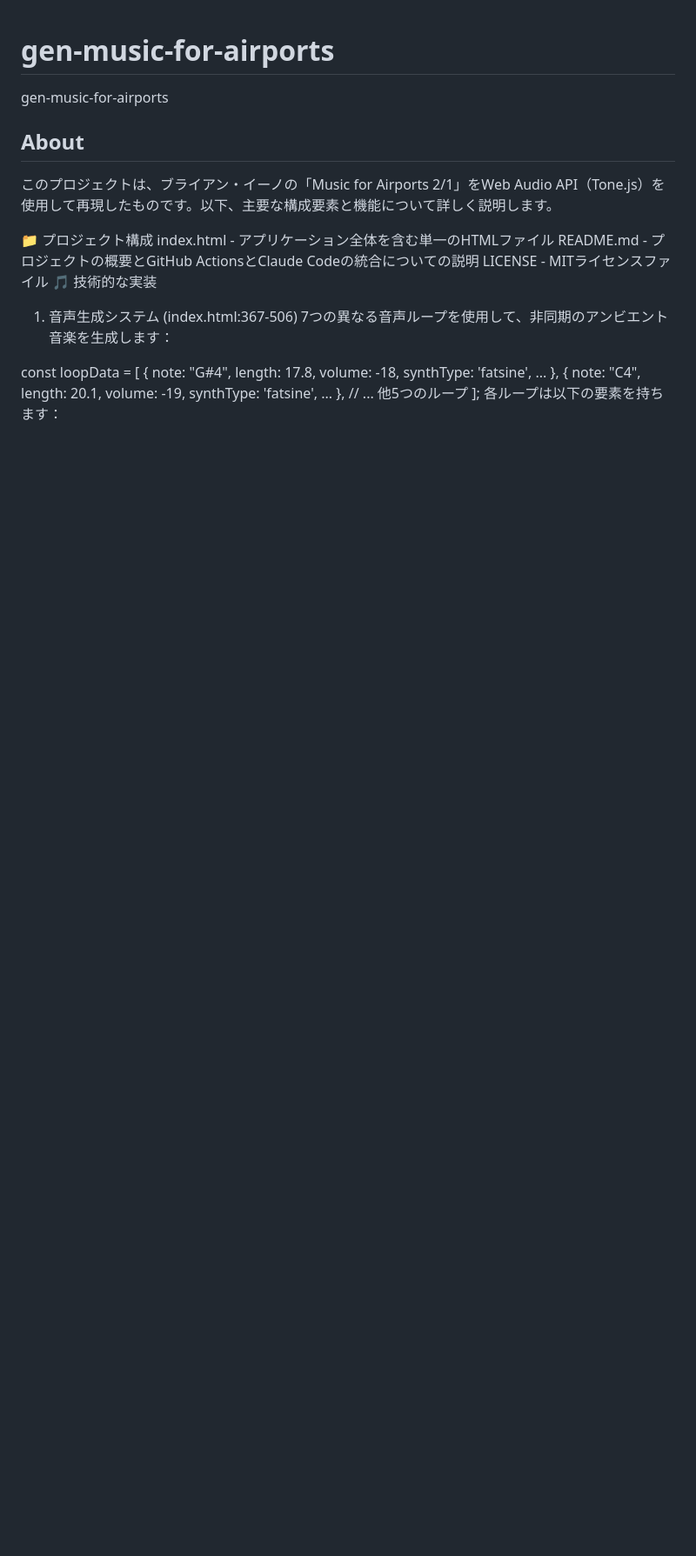
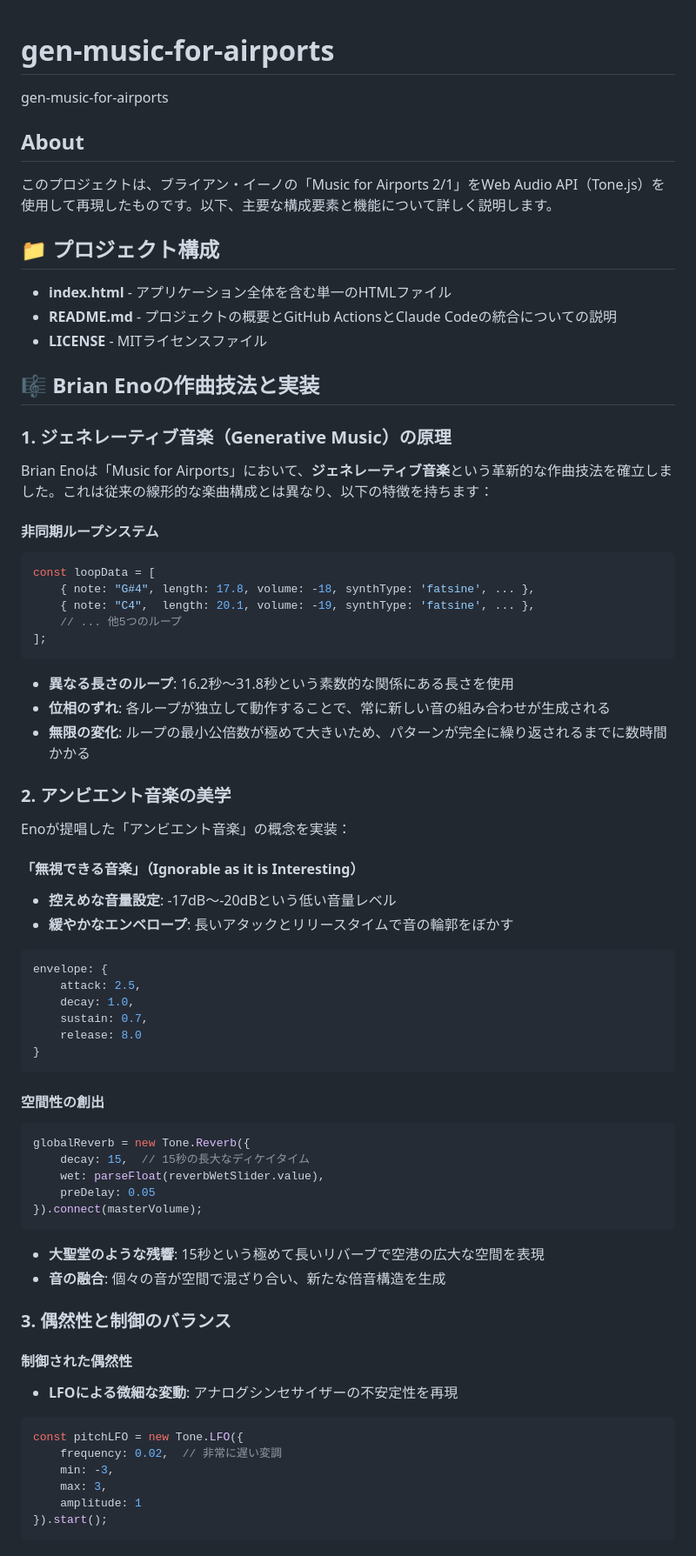
Before and after one commit to kikukawayuya/gen-music-for-airports, a Markdown page: README.md, the part around one of its changes. Shown at 87% size. Drawn GitHub-style; blank space fills up the shorter version.

````diff
--- a/README.md
+++ b/README.md
@@ -5,16 +5,67 @@ gen-music-for-airports
 
 このプロジェクトは、ブライアン・イーノの「Music for Airports 2/1」をWeb Audio API（Tone.js）を使用して再現したものです。以下、主要な構成要素と機能について詳しく説明します。
 
-📁 プロジェクト構成
-index.html - アプリケーション全体を含む単一のHTMLファイル
-README.md - プロジェクトの概要とGitHub ActionsとClaude Codeの統合についての説明
-LICENSE - MITライセンスファイル
-🎵 技術的な実装
-1. 音声生成システム (index.html:367-506)
-7つの異なる音声ループを使用して、非同期のアンビエント音楽を生成します：
+## 📁 プロジェクト構成
+- **index.html** - アプリケーション全体を含む単一のHTMLファイル
+- **README.md** - プロジェクトの概要とGitHub ActionsとClaude Codeの統合についての説明
+- **LICENSE** - MITライセンスファイル
 
+## 🎼 Brian Enoの作曲技法と実装
+
+### 1. **ジェネレーティブ音楽（Generative Music）の原理**
+
+Brian Enoは「Music for Airports」において、**ジェネレーティブ音楽**という革新的な作曲技法を確立しました。これは従来の線形的な楽曲構成とは異なり、以下の特徴を持ちます：
+
+#### **非同期ループシステム**
+```javascript
 const loopData = [
     { note: "G#4", length: 17.8, volume: -18, synthType: 'fatsine', ... },
     { note: "C4",  length: 20.1, volume: -19, synthType: 'fatsine', ... },
     // ... 他5つのループ
 ];
+```
+
+- **異なる長さのループ**: 16.2秒〜31.8秒という素数的な関係にある長さを使用
+- **位相のずれ**: 各ループが独立して動作することで、常に新しい音の組み合わせが生成される
+- **無限の変化**: ループの最小公倍数が極めて大きいため、パターンが完全に繰り返されるまでに数時間かかる
+
+### 2. **アンビエント音楽の美学**
+
+Enoが提唱した「アンビエント音楽」の概念を実装：
+
+#### **「無視できる音楽」（Ignorable as it is Interesting）**
+- **控えめな音量設定**: -17dB〜-20dBという低い音量レベル
+- **緩やかなエンベロープ**: 長いアタックとリリースタイムで音の輪郭をぼかす
+```javascript
+envelope: {
+    attack: 2.5,
+    decay: 1.0,
+    sustain: 0.7,
+    release: 8.0
+}
+```
+
+#### **空間性の創出**
+```javascript
+globalReverb = new Tone.Reverb({
+    decay: 15,  // 15秒の長大なディケイタイム
+    wet: parseFloat(reverbWetSlider.value),
+    preDelay: 0.05
+}).connect(masterVolume);
+```
+- **大聖堂のような残響**: 15秒という極めて長いリバーブで空港の広大な空間を表現
+- **音の融合**: 個々の音が空間で混ざり合い、新たな倍音構造を生成
+
+### 3. **偶然性と制御のバランス**
+
+#### **制御された偶然性**
+- **LFOによる微細な変動**: アナログシンセサイザーの不安定性を再現
+```javascript
+const pitchLFO = new Tone.LFO({
+    frequency: 0.02,  // 非常に遅い変調
+    min: -3,
+    max: 3,
+    amplitude: 1
+}).start();
+```
+
````
Also changed, not shown: other parts of README.md (+70 -50 lines).
